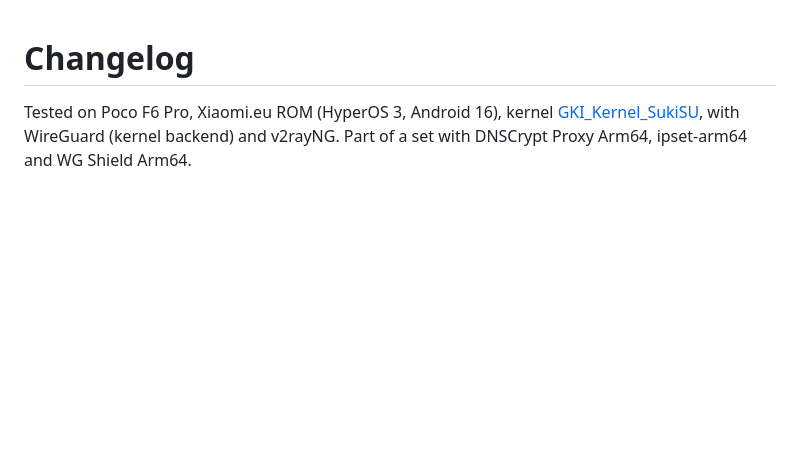
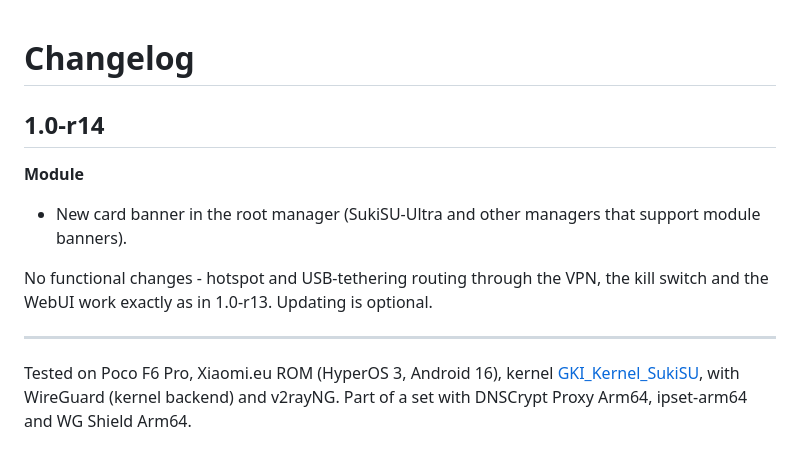
Before and after one commit to nikakvo/vpn-hotspot-arm64, a Markdown page: CHANGELOG.md, the part around the change. GitHub-like rendering; blank space fills up the shorter version.

```diff
--- a/CHANGELOG.md
+++ b/CHANGELOG.md
@@ -1,4 +1,13 @@
 # Changelog
+
+## 1.0-r14
+
+**Module**
+- New card banner in the root manager (SukiSU-Ultra and other managers that support module banners).
+
+No functional changes - hotspot and USB-tethering routing through the VPN, the kill switch and the WebUI work exactly as in 1.0-r13. Updating is optional.
+
+---
 
 Tested on Poco F6 Pro, Xiaomi.eu ROM (HyperOS 3, Android 16), kernel [GKI_Kernel_SukiSU](https://github.com/nikakvo/GKI_Kernel_SukiSU), with WireGuard (kernel backend) and v2rayNG. Part of a set with DNSCrypt Proxy Arm64, ipset-arm64 and WG Shield Arm64.
 
```
